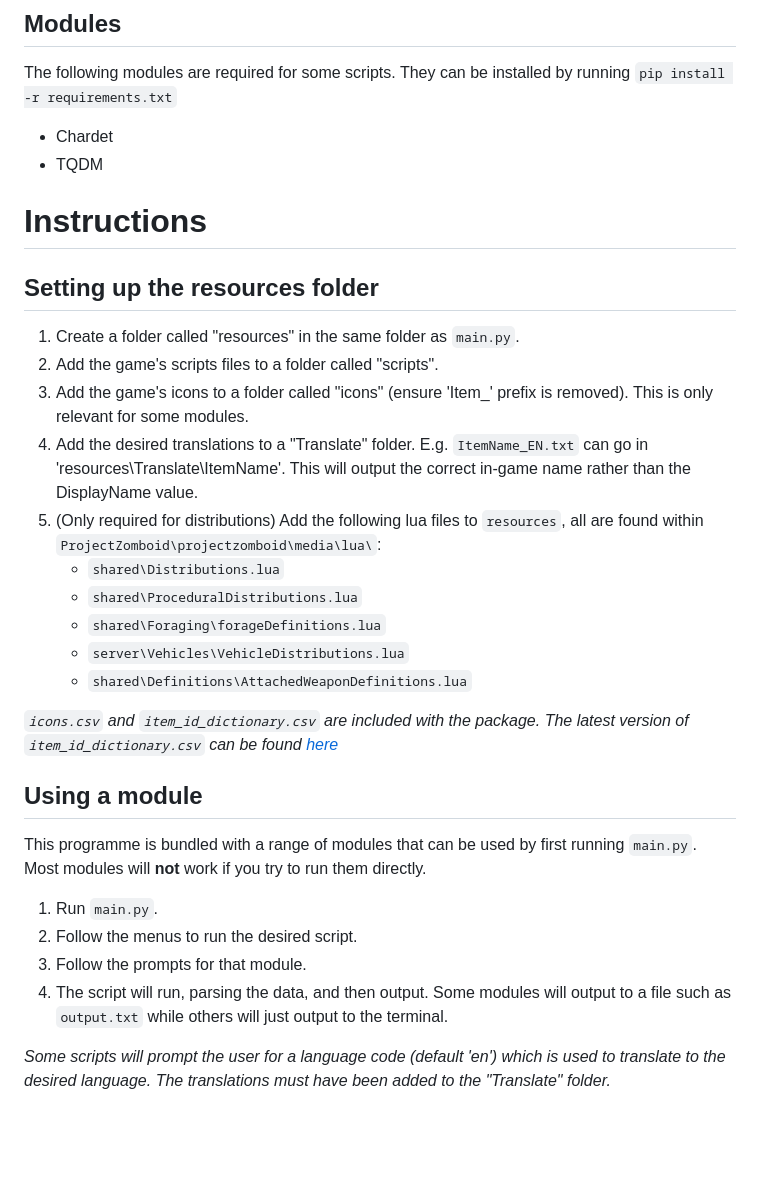
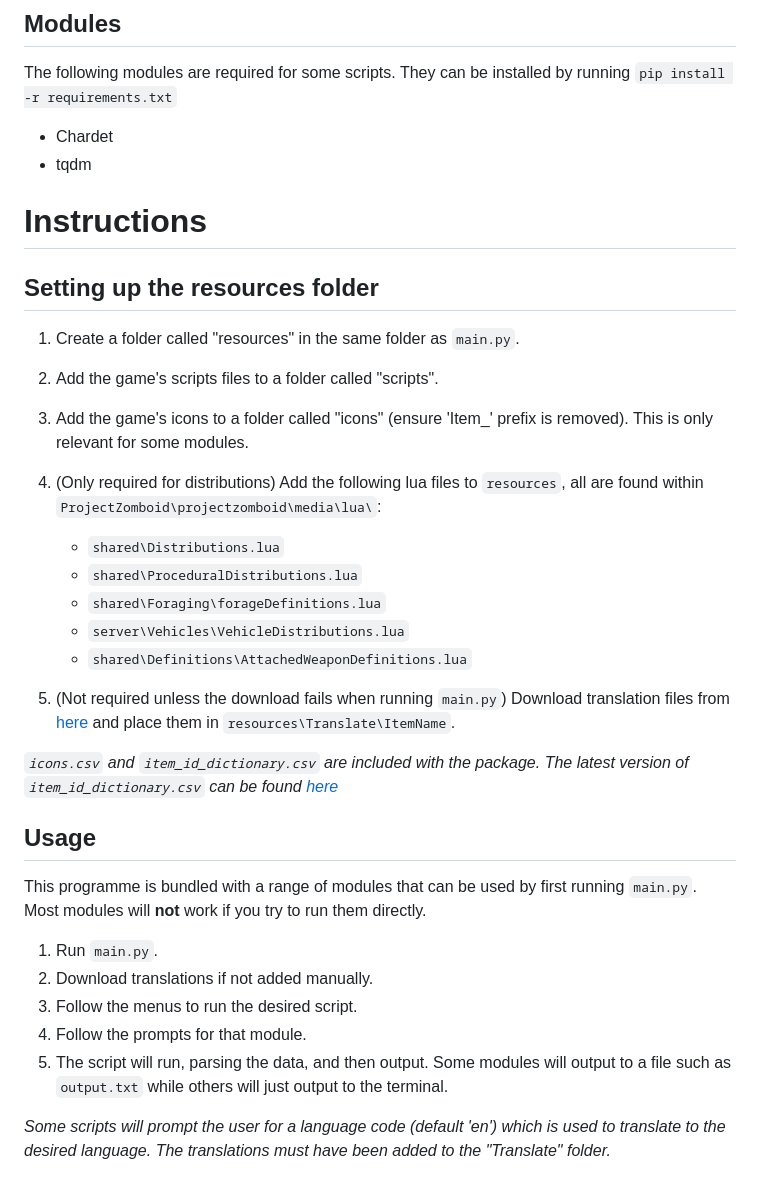
Before and after one commit to Vaileasys/pz-wiki_parser, a Markdown page: README.md, the part around the change. Drawn GitHub-style; blank space fills up the shorter version.

Commit message:
Add new translation usage

```diff
--- a/README.md
+++ b/README.md
@@ -6,29 +6,31 @@ Parses Project Zomboid 'scripts' files and outputs in the desired format for PZw
 ## Modules
 The following modules are required for some scripts. They can be installed by running `pip install -r requirements.txt`
 * Chardet
-* TQDM
+* tqdm
 
 # Instructions
 ## Setting up the resources folder
 1. Create a folder called "resources" in the same folder as `main.py`.
 2. Add the game's scripts files to a folder called "scripts".
 3. Add the game's icons to a folder called "icons" (ensure 'Item_' prefix is removed). This is only relevant for some modules.
-4. Add the desired translations to a "Translate" folder. E.g. `ItemName_EN.txt` can go in 'resources\Translate\ItemName'. This will output the correct in-game name rather than the DisplayName value.
-5. (Only required for distributions) Add the following lua files to `resources`, all are found within `ProjectZomboid\projectzomboid\media\lua\`:
+4. (Only required for distributions) Add the following lua files to `resources`, all are found within `ProjectZomboid\projectzomboid\media\lua\`:
    - `shared\Distributions.lua`
    - `shared\ProceduralDistributions.lua`
    - `shared\Foraging\forageDefinitions.lua`
    - `server\Vehicles\VehicleDistributions.lua`
    - `shared\Definitions\AttachedWeaponDefinitions.lua`
 
+5. (Not required unless the download fails when running `main.py`) Download translation files from [here](https://github.com/TheIndieStone/ProjectZomboidTranslations/) and place them in `resources\Translate\ItemName`.
+
 _`icons.csv` and `item_id_dictionary.csv` are included with the package. The latest version of `item_id_dictionary.csv` can be found [here](https://drive.google.com/file/d/1Gjl7WJMm7qYaJ5S_J2FtM1iTlyfLI-z8/view)_
 
-## Using a module
+## Usage
 This programme is bundled with a range of modules that can be used by first running `main.py`. Most modules will **not** work if you try to run them directly.
 1. Run `main.py`.
-2. Follow the menus to run the desired script.
-3. Follow the prompts for that module.
-4. The script will run, parsing the data, and then output. Some modules will output to a file such as `output.txt` while others will just output to the terminal.
+2. Download translations if not added manually.
+3. Follow the menus to run the desired script.
+4. Follow the prompts for that module.
+5. The script will run, parsing the data, and then output. Some modules will output to a file such as `output.txt` while others will just output to the terminal.
 
 _Some scripts will prompt the user for a language code (default 'en') which is used to translate to the desired language. The translations must have been added to the "Translate" folder._
 
```
